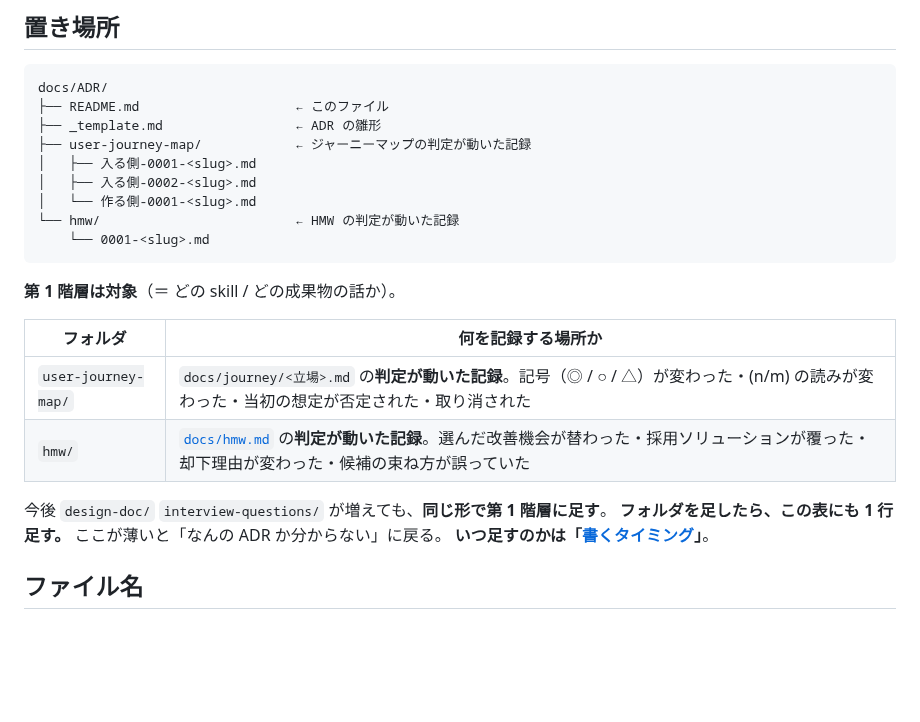
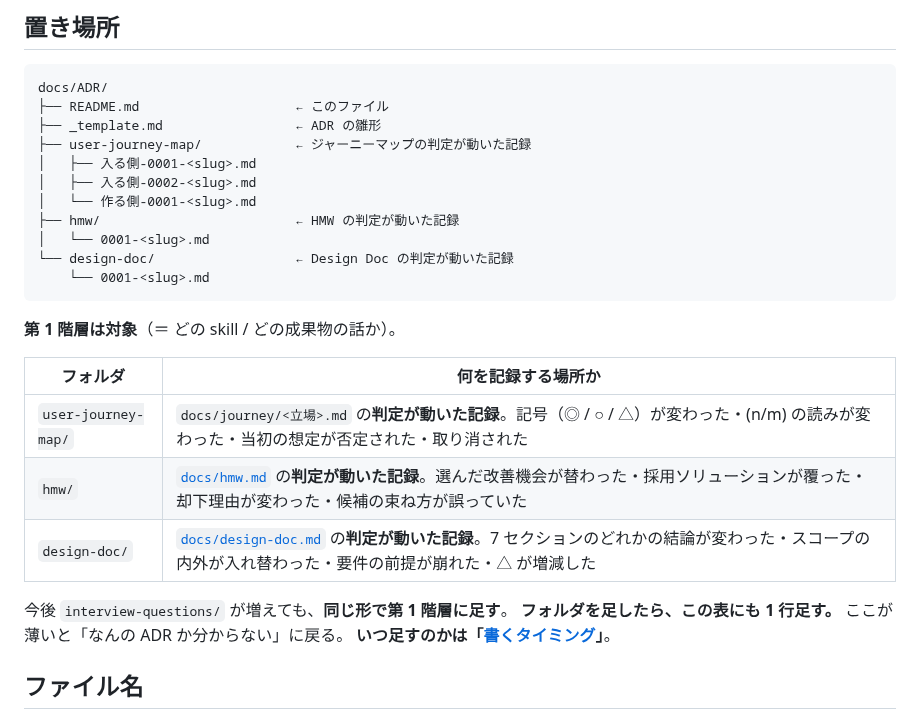
Before and after one commit to jun-eg/school-festival-shift, a Markdown page: docs/ADR/README.md, the part around the change. GitHub-like rendering; blank space fills up the shorter version.

````diff
--- a/docs/ADR/README.md
+++ b/docs/ADR/README.md
@@ -24,7 +24,9 @@ docs/ADR/
 │   ├── 入る側-0001-<slug>.md
 │   ├── 入る側-0002-<slug>.md
 │   └── 作る側-0001-<slug>.md
-└── hmw/                         ← HMW の判定が動いた記録
+├── hmw/                         ← HMW の判定が動いた記録
+│   └── 0001-<slug>.md
+└── design-doc/                  ← Design Doc の判定が動いた記録
     └── 0001-<slug>.md
 ```
 
@@ -34,8 +36,9 @@ docs/ADR/
 | --- | --- |
 | `user-journey-map/` | `docs/journey/<立場>.md` の**判定が動いた記録**。記号（◎ / ○ / △）が変わった・(n/m) の読みが変わった・当初の想定が否定された・取り消された |
 | `hmw/` | [`docs/hmw.md`](../hmw.md) の**判定が動いた記録**。選んだ改善機会が替わった・採用ソリューションが覆った・却下理由が変わった・候補の束ね方が誤っていた |
+| `design-doc/` | [`docs/design-doc.md`](../design-doc.md) の**判定が動いた記録**。7 セクションのどれかの結論が変わった・スコープの内外が入れ替わった・要件の前提が崩れた・△ が増減した |
 
-今後 `design-doc/` `interview-questions/` が増えても、**同じ形で第 1 階層に足す**。
+今後 `interview-questions/` が増えても、**同じ形で第 1 階層に足す**。
 **フォルダを足したら、この表にも 1 行足す。** ここが薄いと「なんの ADR か分からない」に戻る。
 **いつ足すのかは「[書くタイミング](#書くタイミング)」**。
 
````
Also changed, not shown: docs/design-doc.md (+87 -33 lines), 1 other file.
